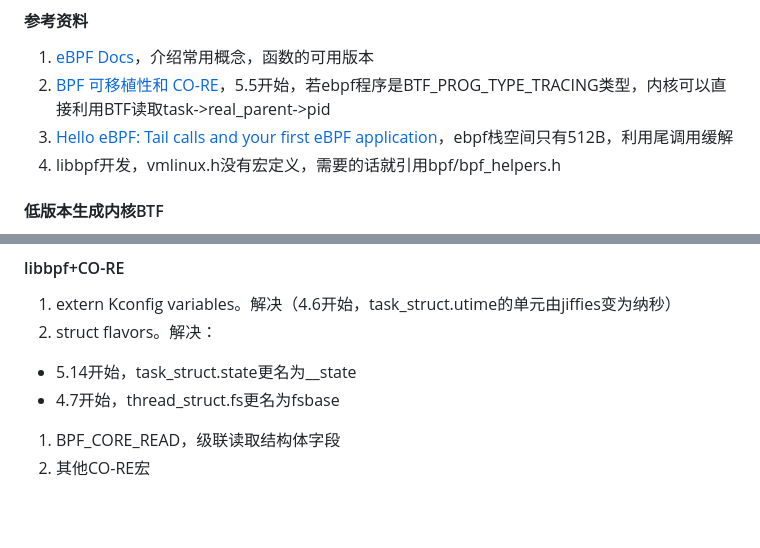
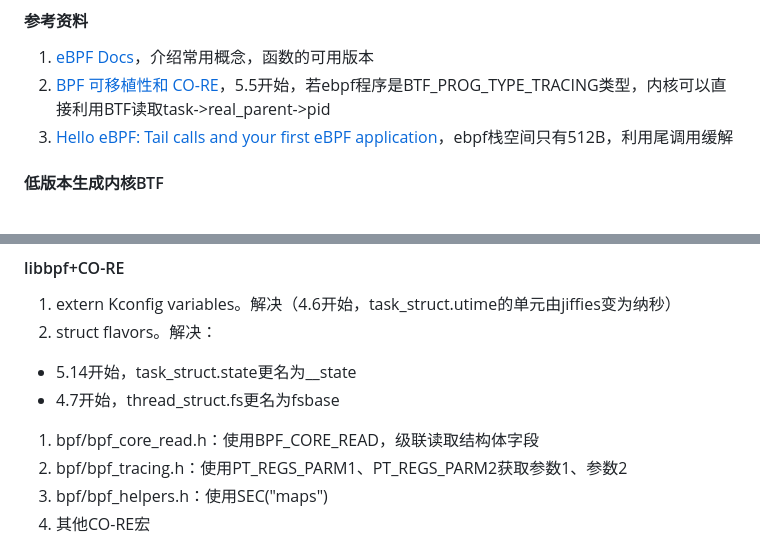
Before and after one commit to xing393939/linux-study, a Markdown page: docs/bpf-development.md, 2 parts joined by grey strips. Drawn GitHub-style; blank space fills up the shorter version.

Commit message:
get args

```diff
--- a/docs/bpf-development.md
+++ b/docs/bpf-development.md
@@ -4,7 +4,6 @@
 1. [eBPF Docs](https://ebpf-docs.dylanreimerink.nl/)，介绍常用概念，函数的可用版本
 1. [BPF 可移植性和 CO-RE](https://arthurchiao.art/blog/bpf-portability-and-co-re-zh/#%E6%96%B9%E5%BC%8F%E4%BA%8Clibbpf--bpf_prog_type_tracing%E4%B8%8D%E5%8F%AF%E7%A7%BB%E6%A4%8D)，5.5开始，若ebpf程序是BTF_PROG_TYPE_TRACING类型，内核可以直接利用BTF读取task->real_parent->pid
 1. [Hello eBPF: Tail calls and your first eBPF application](https://mostlynerdless.de/blog/2024/02/12/hello-ebpf-tail-calls-and-your-first-ebpf-application-4/)，ebpf栈空间只有512B，利用尾调用缓解
-1. libbpf开发，vmlinux.h没有宏定义，需要的话就引用bpf/bpf_helpers.h
 
 #### 低版本生成内核BTF
 1. 编译内核，生成带调试信息的vmlinux，编译前先`make clean && make mrproper`
@@ -26,7 +25,9 @@
 1. struct flavors。解决：
   * 5.14开始，task_struct.state更名为__state
   * 4.7开始，thread_struct.fs更名为fsbase
-1. BPF_CORE_READ，级联读取结构体字段
+1. bpf/bpf_core_read.h：使用BPF_CORE_READ，级联读取结构体字段
+1. bpf/bpf_tracing.h：使用PT_REGS_PARM1、PT_REGS_PARM2获取参数1、参数2
+1. bpf/bpf_helpers.h：使用SEC("maps")
 1. 其他CO-RE宏
   * bpf_core_read_str()：可以直接替换 Non-CO-RE 的 bpf_probe_read_str()
   * bpf_core_field_exists()：判断字段是否存在
```
